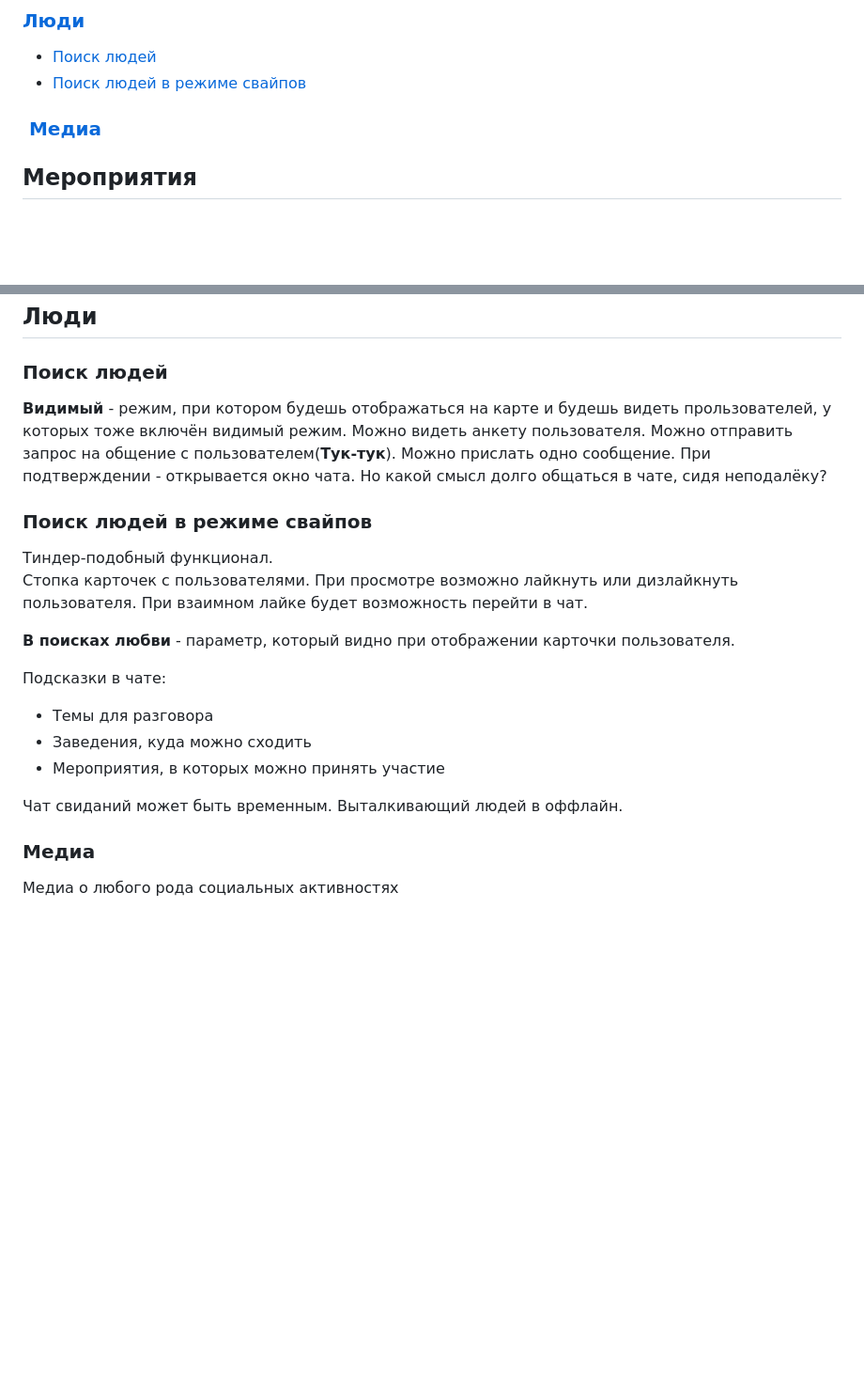
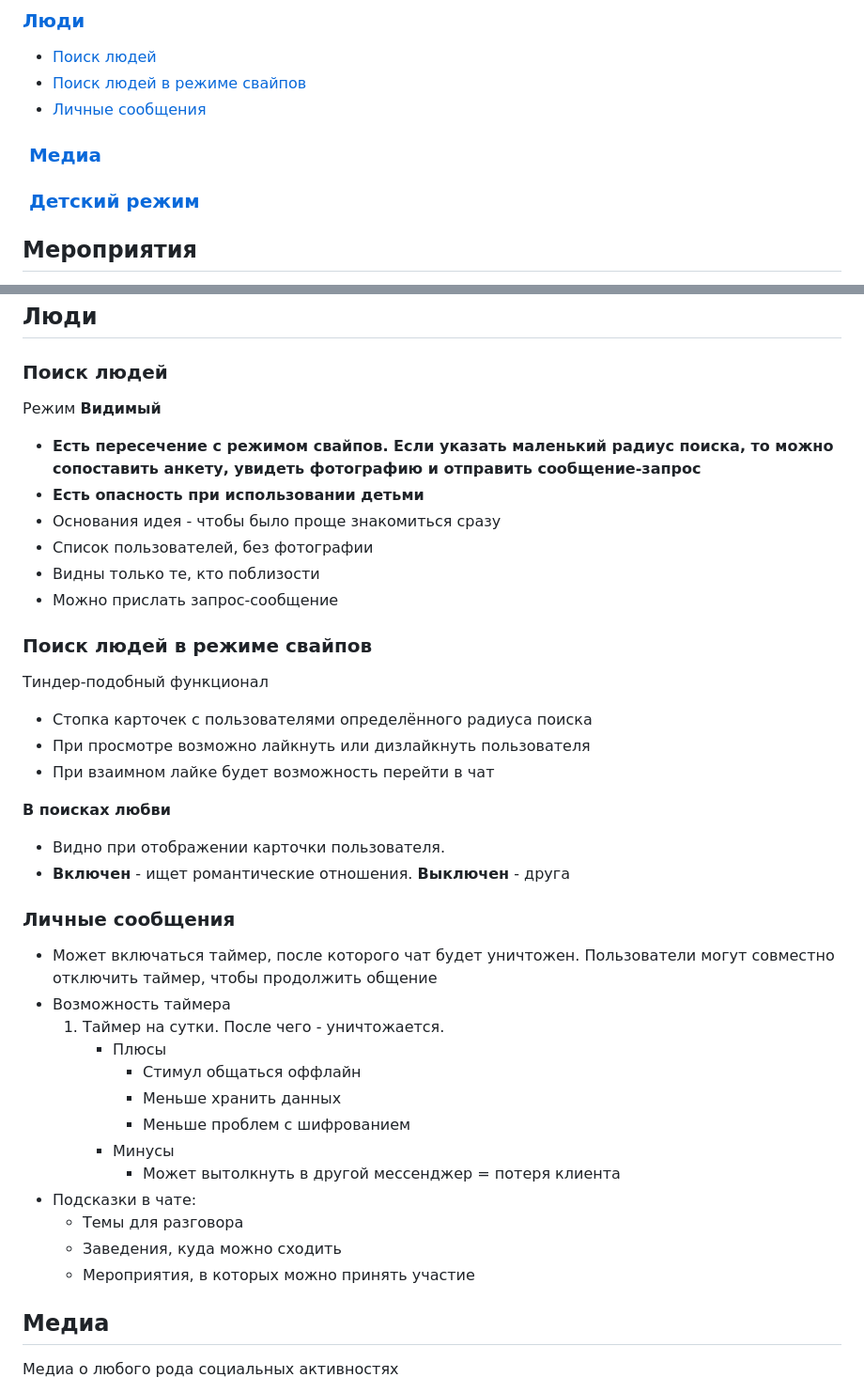
Before and after one commit to DmitryGalich/offline_project, a Markdown page: README.md, 2 parts joined by grey strips. Shown: that part at 94% size. GitHub-like rendering; blank space fills up the shorter version.

```diff
--- a/README.md
+++ b/README.md
@@ -19,8 +19,11 @@
 
 * [Поиск людей](#Поиск-людей)
 * [Поиск людей в режиме свайпов](#Поиск-людей-в-режиме-свайпов)
+* [Личные сообщения](#Личные-сообщения)
 
 ###  [Медиа](#Медиа)
+
+###  [Детский режим](#Детский-режим)
 
 ## Мероприятия
 
@@ -63,26 +66,45 @@
 
 ### Поиск людей
 
-**Видимый** - режим, при котором будешь отображаться на карте и будешь видеть прользователей, у которых тоже включён видимый режим.
-Можно видеть анкету пользователя. Можно отправить запрос на общение с пользователем(**Тук-тук**). Можно прислать одно сообщение.
-При подтверждении - открывается окно чата. Но какой смысл долго общаться в чате, сидя неподалёку?
+Режим **Видимый**
+
+* **Есть пересечение с режимом свайпов. Если указать маленький радиус поиска, то можно сопоставить анкету, увидеть фотографию и отправить сообщение-запрос**
+* **Есть опасность при использовании детьми**
+* Основания идея - чтобы было проще знакомиться сразу
+* Список пользователей, без фотографии
+* Видны только те, кто поблизости
+* Можно прислать запрос-сообщение
 
 ### Поиск людей в режиме свайпов
 
-Тиндер-подобный функционал.\
-Стопка карточек с пользователями. При просмотре возможно лайкнуть или дизлайкнуть пользователя. При взаимном лайке будет возможность перейти в чат.
+Тиндер-подобный функционал
 
-**В поисках любви** - параметр, который видно при отображении карточки пользователя.
+* Стопка карточек с пользователями определённого радиуса поиска
+* При просмотре возможно лайкнуть или дизлайкнуть пользователя
+* При взаимном лайке будет возможность перейти в чат
 
-Подсказки в чате:
+**В поисках любви**
 
-* Темы для разговора
-* Заведения, куда можно сходить
-* Мероприятия, в которых можно принять участие
+* Видно при отображении карточки пользователя.
+* **Включен** - ищет романтические отношения. **Выключен** - друга
 
-Чат свиданий может быть временным. Выталкивающий людей в оффлайн.
+### Личные сообщения
 
-### Медиа
+* Может включаться таймер, после которого чат будет уничтожен. Пользователи могут совместно отключить таймер, чтобы продолжить общение
+* Возможность таймера
+  1. Таймер на сутки. После чего - уничтожается.
+      * Плюсы
+        * Стимул общаться оффлайн
+        * Меньше хранить данных
+        * Меньше проблем с шифрованием
+      * Минусы
+        * Может вытолкнуть в другой мессенджер = потеря клиента
+* Подсказки в чате:
+  * Темы для разговора
+  * Заведения, куда можно сходить
+  * Мероприятия, в которых можно принять участие
+
+## Медиа
 
 Медиа о любого рода социальных активностях
 
```
Also changed, not shown: other parts of README.md (+16 -5 lines).
